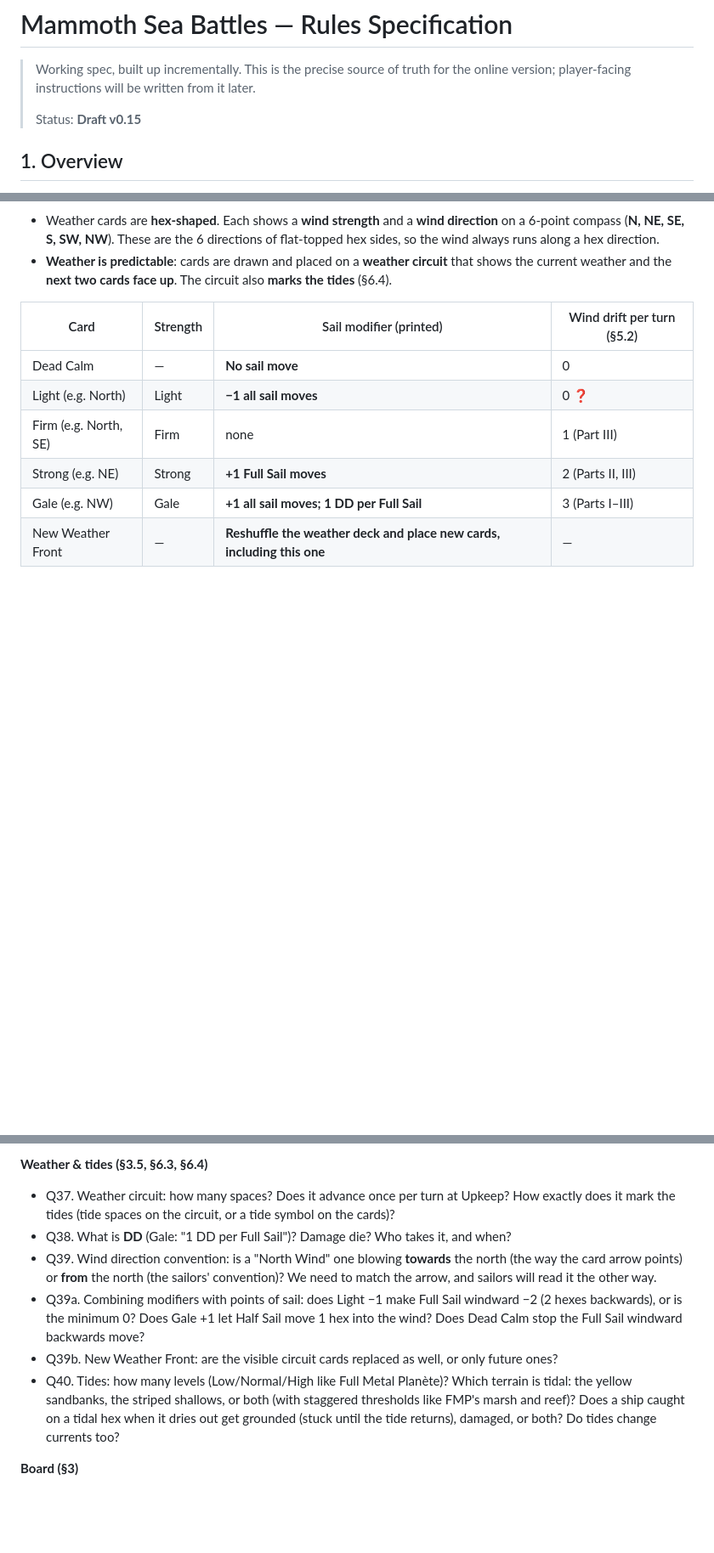
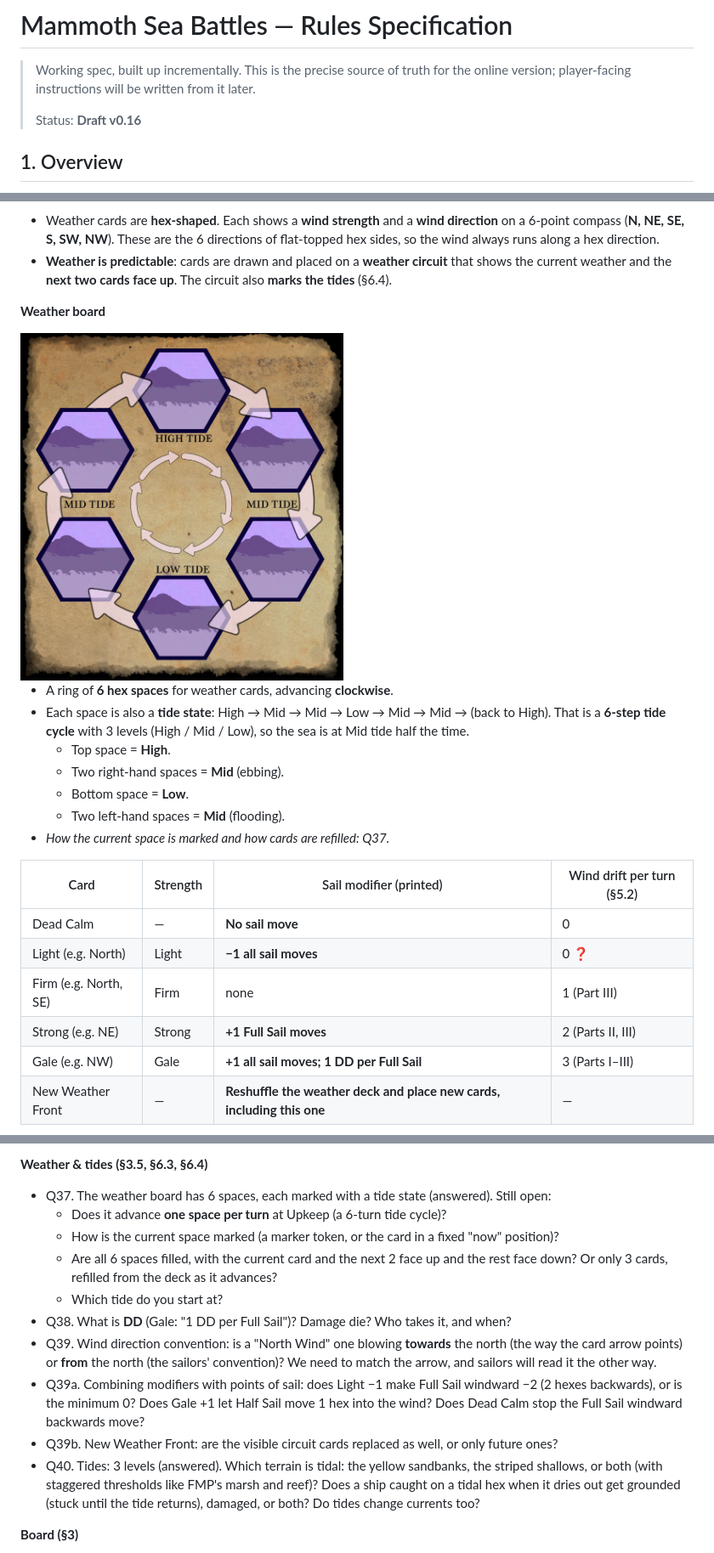
Before and after one commit to oopsboogaloo/mammothseabattles, a Markdown page: docs/rules.md, 3 parts joined by grey strips. Shown at 85% size. GitHub-like rendering; pictures changed too: docs/images/weather-board.jpg (added); blank space fills up the shorter version.

Commit message:
Rules spec v0.16: weather board and tide cycle
Co-Authored-By: Claude Opus 5.5 <noreply@anthropic.com>
Claude-Session: https://claude.ai/code/session_01WkLjbM9dGhLW8Bo2ZxzwrB

```diff
--- a/docs/rules.md
+++ b/docs/rules.md
@@ -3,7 +3,7 @@
 > Working spec, built up incrementally. This is the precise source of truth for
 > the online version; player-facing instructions will be written from it later.
 >
-> Status: **Draft v0.15**
+> Status: **Draft v0.16**
 
 ## 1. Overview
 A pirate sea battle and race game between crews of **anthropomorphic mammoth and
@@ -132,6 +132,19 @@ The board also works as the turn-sequence reminder, printing Currents and Wind d
 - **Weather is predictable**: cards are drawn and placed on a **weather circuit** that shows the current weather and the **next two
   cards face up**. The circuit also **marks the tides** (§6.4).
 
+**Weather board**
+
+<img src="images/weather-board.jpg" width="380">
+
+- A ring of **6 hex spaces** for weather cards, advancing **clockwise**.
+- Each space is also a **tide state**: High → Mid → Mid → Low → Mid → Mid → (back to High).
+  That is a **6-step tide cycle** with 3 levels (High / Mid / Low), so the sea is at Mid tide half the time.
+  - Top space = **High**.
+  - Two right-hand spaces = **Mid** (ebbing).
+  - Bottom space = **Low**.
+  - Two left-hand spaces = **Mid** (flooding).
+- *How the current space is marked and how cards are refilled: Q37.*
+
 | Card | Strength | Sail modifier (printed) | Wind drift per turn (§5.2) |
 |---|---|---|---|
 | Dead Calm | — | **No sail move** | 0 |
@@ -297,12 +310,16 @@ _Ambiguities and edge cases found while writing the spec, to resolve with the de
 - Q16. What happens at zero hull (sunk, respawn, out of the game)? Is there ramming damage?
 
 **Weather & tides (§3.5, §6.3, §6.4)**
-- Q37. Weather circuit: how many spaces? Does it advance once per turn at Upkeep? How exactly does it mark the tides (tide spaces on the circuit, or a tide symbol on the cards)?
+- Q37. The weather board has 6 spaces, each marked with a tide state (answered). Still open:
+  - Does it advance **one space per turn** at Upkeep (a 6-turn tide cycle)?
+  - How is the current space marked (a marker token, or the card in a fixed "now" position)?
+  - Are all 6 spaces filled, with the current card and the next 2 face up and the rest face down? Or only 3 cards, refilled from the deck as it advances?
+  - Which tide do you start at?
 - Q38. What is **DD** (Gale: "1 DD per Full Sail")? Damage die? Who takes it, and when?
 - Q39. Wind direction convention: is a "North Wind" one blowing **towards** the north (the way the card arrow points) or **from** the north (the sailors' convention)? We need to match the arrow, and sailors will read it the other way.
 - Q39a. Combining modifiers with points of sail: does Light −1 make Full Sail windward −2 (2 hexes backwards), or is the minimum 0? Does Gale +1 let Half Sail move 1 hex into the wind? Does Dead Calm stop the Full Sail windward backwards move?
 - Q39b. New Weather Front: are the visible circuit cards replaced as well, or only future ones?
-- Q40. Tides: how many levels (Low/Normal/High like Full Metal Planète)? Which terrain is tidal: the yellow sandbanks, the striped shallows, or both (with staggered thresholds like FMP's marsh and reef)? Does a ship caught on a tidal hex when it dries out get grounded (stuck until the tide returns), damaged, or both? Do tides change currents too?
+- Q40. Tides: 3 levels (answered). Which terrain is tidal: the yellow sandbanks, the striped shallows, or both (with staggered thresholds like FMP's marsh and reef)? Does a ship caught on a tidal hex when it dries out get grounded (stuck until the tide returns), damaged, or both? Do tides change currents too?
 
 **Board (§3)**
 - Q18. Flat-topped hexes are confirmed by the cannon diagram and the N/NE/SE/S/SW/NW compass on the weather cards. Tiles: what shape and size is one board tile (e.g. 7-hex "flowers", or larger)? Are there rules for joining tiles, such as edges having to match?
```
Also changed, not shown: other parts of docs/rules.md (+2 -1 lines).
